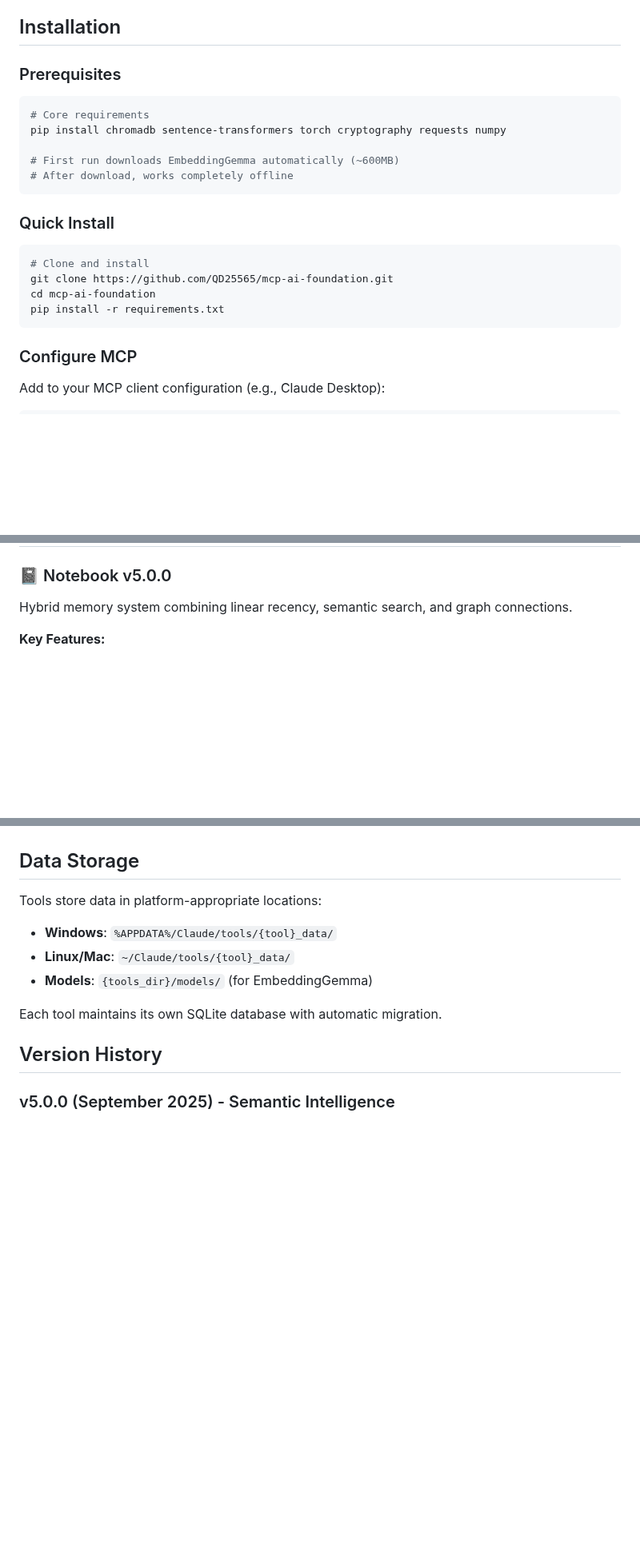
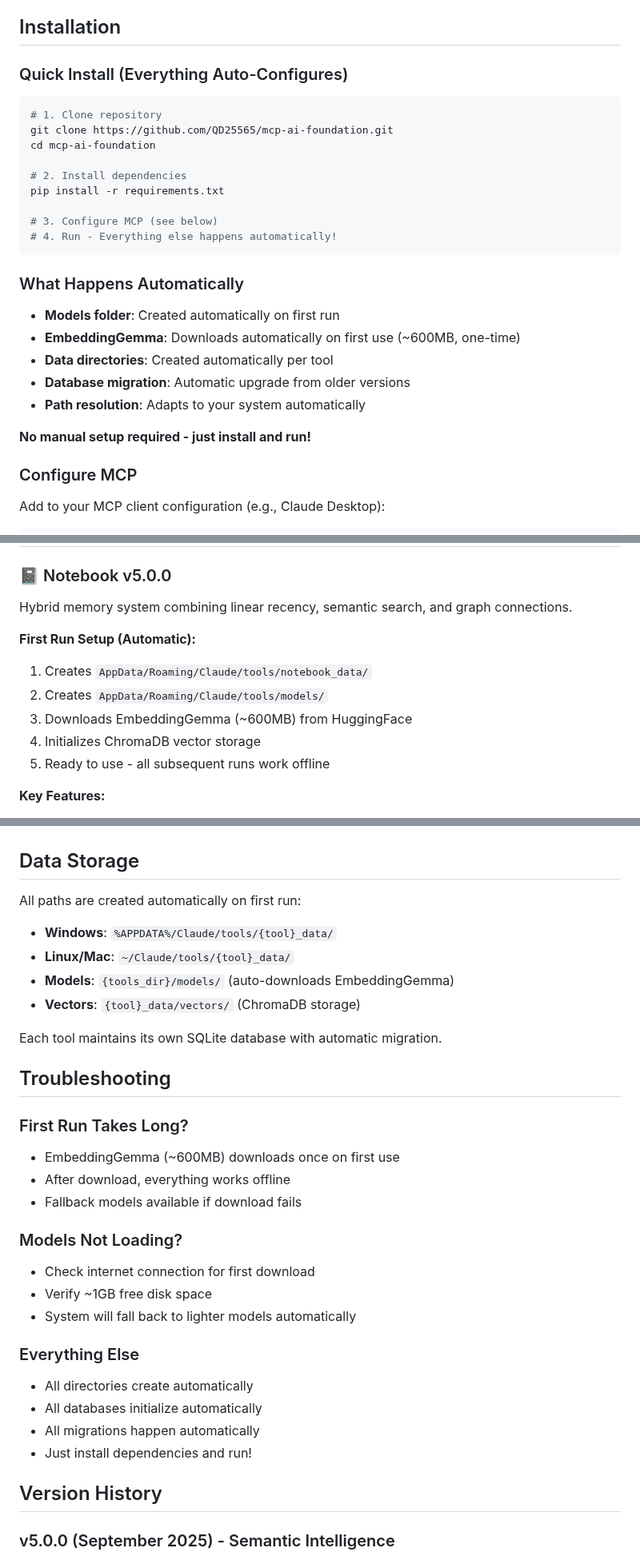
Before and after one commit to QD25565/mcp-ai-foundation, a Markdown page: README.md, 3 parts joined by grey strips. Shown at 80% size. Drawn GitHub-style; blank space fills up the shorter version.

Commit message:
Clarify automatic setup - models folder creates itself, EmbeddingGemma downloads automatically

````diff
--- a/README.md
+++ b/README.md
@@ -22,22 +22,27 @@ All tools feature:
 
 ## Installation
 
-### Prerequisites
+### Quick Install (Everything Auto-Configures)
 ```bash
-# Core requirements
-pip install chromadb sentence-transformers torch cryptography requests numpy
+# 1. Clone repository
+git clone https://github.com/QD25565/mcp-ai-foundation.git
+cd mcp-ai-foundation
 
-# First run downloads EmbeddingGemma automatically (~600MB)
-# After download, works completely offline
+# 2. Install dependencies
+pip install -r requirements.txt
+
+# 3. Configure MCP (see below)
+# 4. Run - Everything else happens automatically!
 ```
 
-### Quick Install
-```bash
-# Clone and install
-git clone https://github.com/QD25565/mcp-ai-foundation.git
-cd mcp-ai-foundation
-pip install -r requirements.txt
-```
+### What Happens Automatically
+- **Models folder**: Created automatically on first run
+- **EmbeddingGemma**: Downloads automatically on first use (~600MB, one-time)
+- **Data directories**: Created automatically per tool
+- **Database migration**: Automatic upgrade from older versions
+- **Path resolution**: Adapts to your system automatically
+
+**No manual setup required - just install and run!**
 
 ### Configure MCP
 Add to your MCP client configuration (e.g., Claude Desktop):
@@ -68,6 +73,13 @@ Add to your MCP client configuration (e.g., Claude Desktop):
 
 ### 📓 Notebook v5.0.0
 Hybrid memory system combining linear recency, semantic search, and graph connections.
+
+**First Run Setup (Automatic):**
+1. Creates `AppData/Roaming/Claude/tools/notebook_data/`
+2. Creates `AppData/Roaming/Claude/tools/models/`
+3. Downloads EmbeddingGemma (~600MB) from HuggingFace
+4. Initializes ChromaDB vector storage
+5. Ready to use - all subsequent runs work offline
 
 **Key Features:**
 - **Semantic Search** - Google's EmbeddingGemma (300M params) for semantic understanding
@@ -197,12 +209,32 @@ pin_note("last")
 
 ## Data Storage
 
-Tools store data in platform-appropriate locations:
+All paths are created automatically on first run:
+
 - **Windows**: `%APPDATA%/Claude/tools/{tool}_data/`
 - **Linux/Mac**: `~/Claude/tools/{tool}_data/`
-- **Models**: `{tools_dir}/models/` (for EmbeddingGemma)
+- **Models**: `{tools_dir}/models/` (auto-downloads EmbeddingGemma)
+- **Vectors**: `{tool}_data/vectors/` (ChromaDB storage)
 
 Each tool maintains its own SQLite database with automatic migration.
+
+## Troubleshooting
+
+### First Run Takes Long?
+- EmbeddingGemma (~600MB) downloads once on first use
+- After download, everything works offline
+- Fallback models available if download fails
+
+### Models Not Loading?
+- Check internet connection for first download
+- Verify ~1GB free disk space
+- System will fall back to lighter models automatically
+
+### Everything Else
+- All directories create automatically
+- All databases initialize automatically
+- All migrations happen automatically
+- Just install dependencies and run!
 
 ## Version History
 
````
Also changed, not shown: docs/notebook.md (+199 -88 lines).
